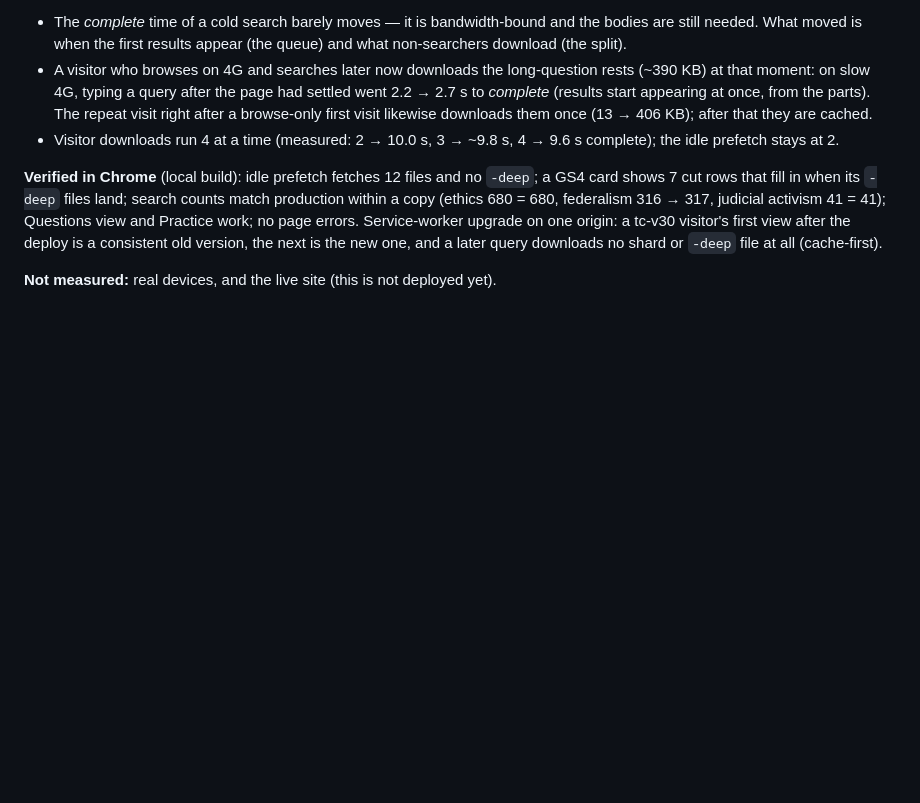
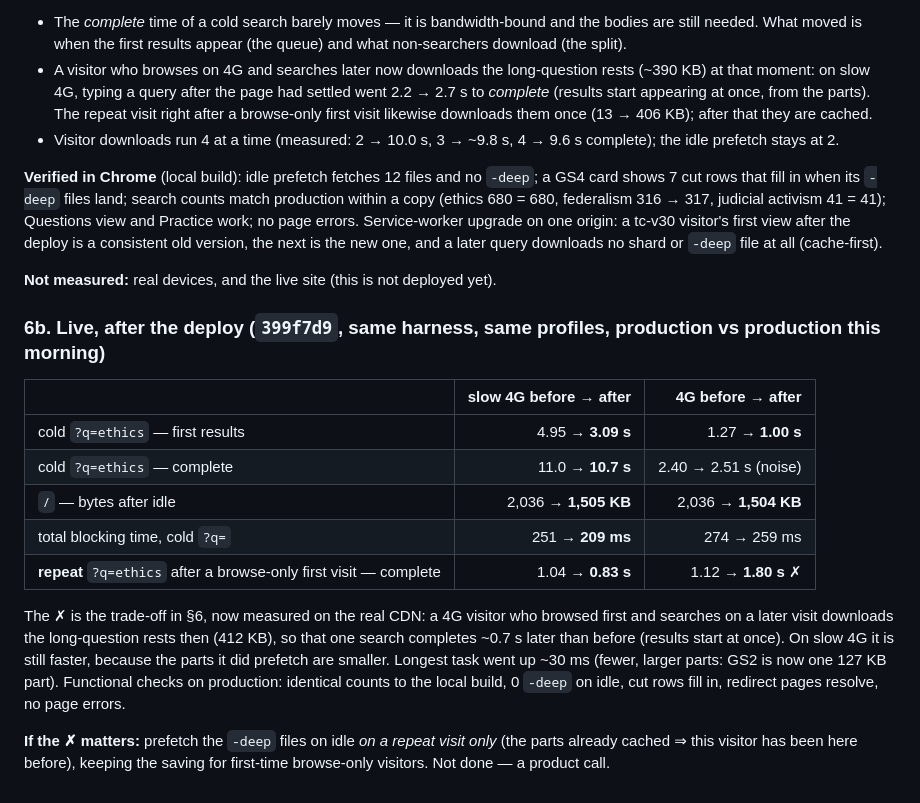
Before and after one commit to hashin/topperscopy, a Markdown page: docs/PERF-AUDIT-2026-10-04.md, the part around the change. GitHub-like rendering; blank space fills up the shorter version.

Commit message:
docs: live before/after for DECISION-28 (perf audit 6b)
Co-Authored-By: Claude Opus 5.5 <noreply@anthropic.com>

```diff
--- a/docs/PERF-AUDIT-2026-10-04.md
+++ b/docs/PERF-AUDIT-2026-10-04.md
@@ -185,3 +185,23 @@ visitor's first view after the deploy is a consistent old version, the next is t
 shard or `-deep` file at all (cache-first).
 
 **Not measured:** real devices, and the live site (this is not deployed yet).
+
+
+### 6b. Live, after the deploy (`399f7d9`, same harness, same profiles, production vs production this morning)
+
+| | slow 4G before → after | 4G before → after |
+|---|---:|---:|
+| cold `?q=ethics` — first results | 4.95 → **3.09 s** | 1.27 → **1.00 s** |
+| cold `?q=ethics` — complete | 11.0 → **10.7 s** | 2.40 → 2.51 s (noise) |
+| `/` — bytes after idle | 2,036 → **1,505 KB** | 2,036 → **1,504 KB** |
+| total blocking time, cold `?q=` | 251 → **209 ms** | 274 → 259 ms |
+| **repeat** `?q=ethics` after a browse-only first visit — complete | 1.04 → **0.83 s** | 1.12 → **1.80 s** ✗ |
+
+The ✗ is the trade-off in §6, now measured on the real CDN: a 4G visitor who browsed first and searches on a later visit
+downloads the long-question rests then (412 KB), so that one search completes ~0.7 s later than before (results start at
+once). On slow 4G it is still faster, because the parts it did prefetch are smaller. Longest task went up ~30 ms (fewer,
+larger parts: GS2 is now one 127 KB part). Functional checks on production: identical counts to the local build, 0 `-deep`
+on idle, cut rows fill in, redirect pages resolve, no page errors.
+
+**If the ✗ matters:** prefetch the `-deep` files on idle *on a repeat visit only* (the parts already cached ⇒ this visitor
+has been here before), keeping the saving for first-time browse-only visitors. Not done — a product call.
```
